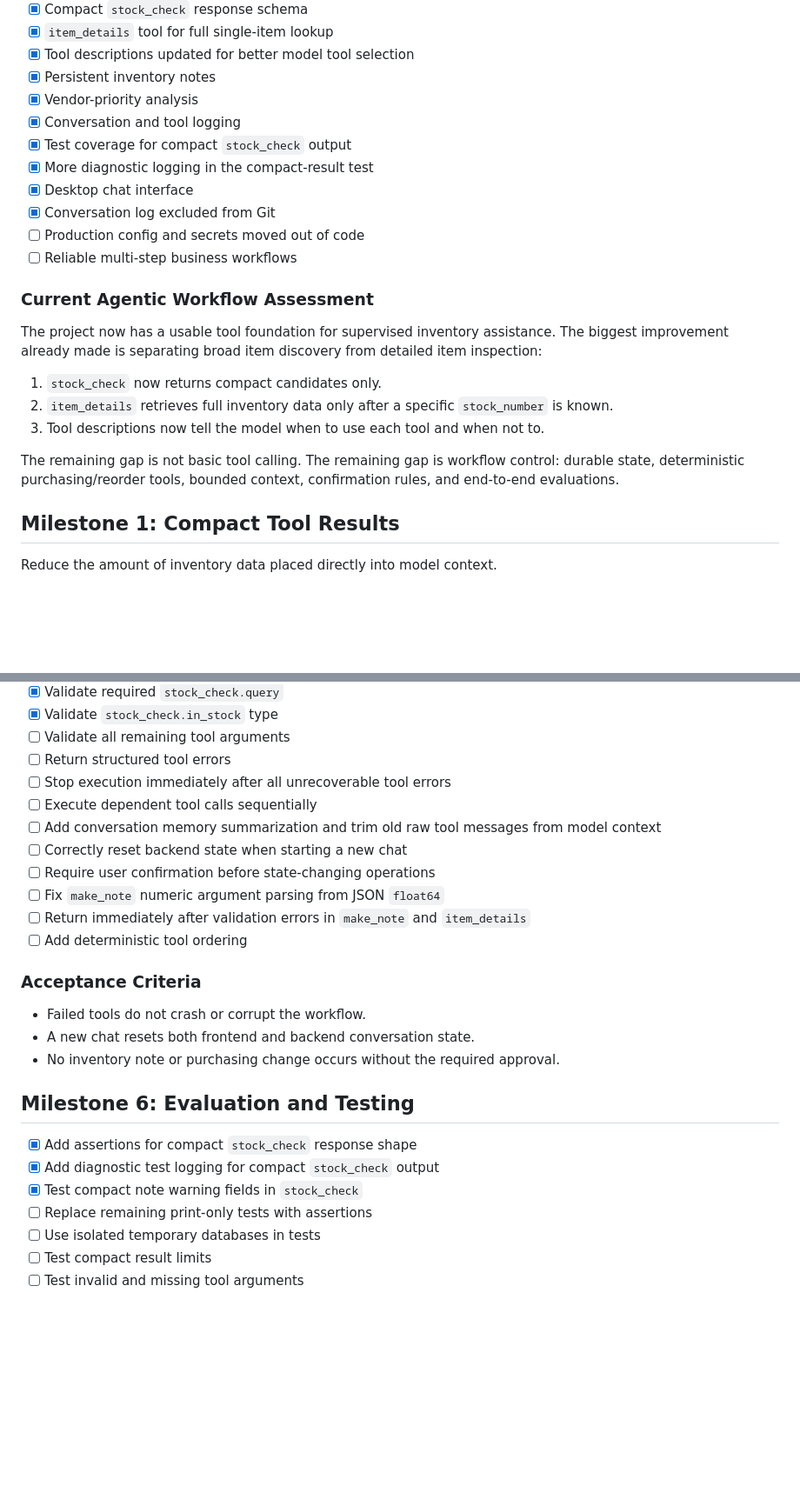
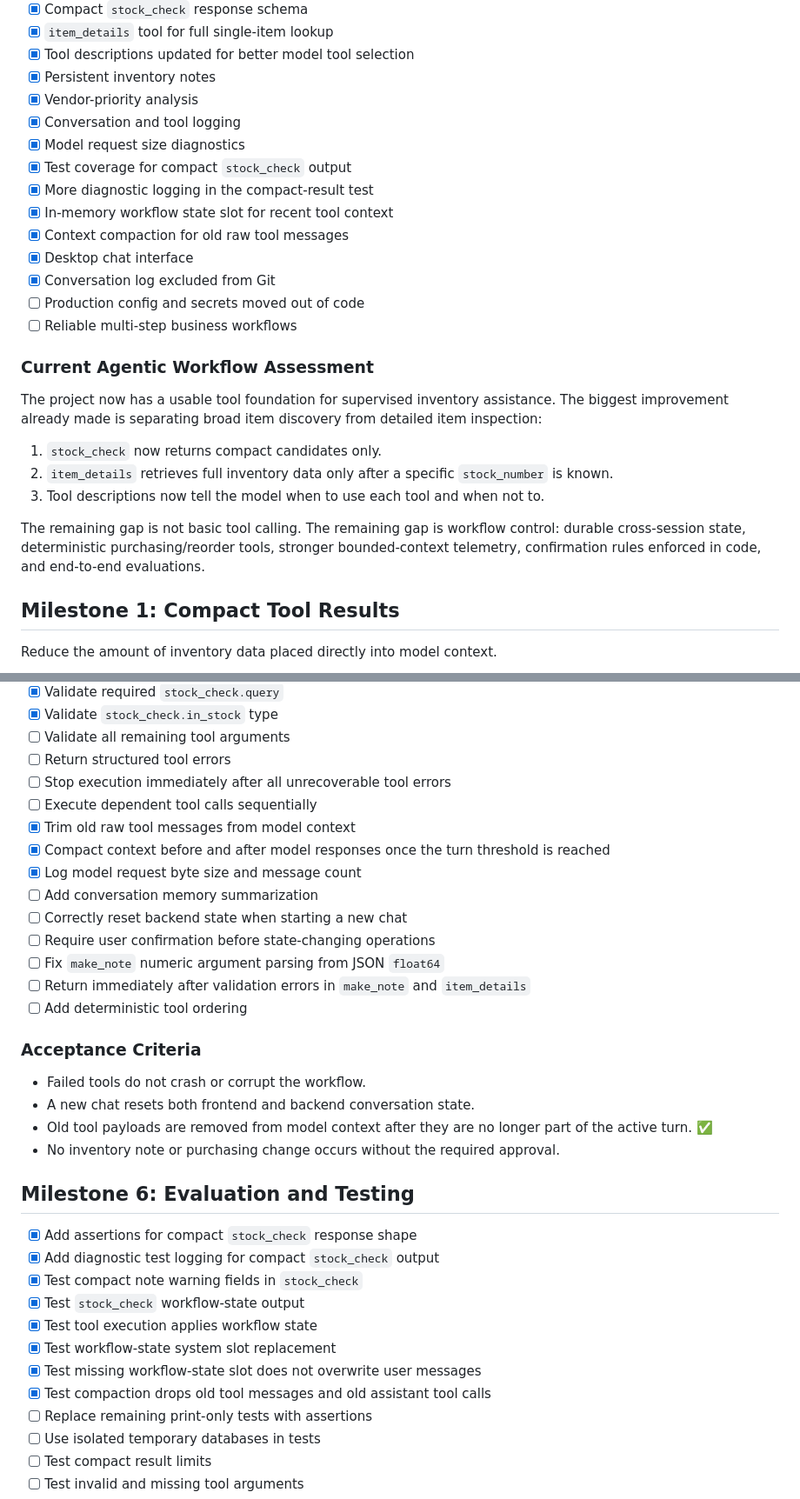
Before and after one commit to gamershoney/AIMS2, a Markdown page: AIMS2/AGENTIC_WORKFLOW_ROADMAP.md, 2 parts joined by grey strips. Shown at 87% size. Rendered like a GitHub page; blank space fills up the shorter version.

```diff
--- a/AIMS2/AGENTIC_WORKFLOW_ROADMAP.md
+++ b/AIMS2/AGENTIC_WORKFLOW_ROADMAP.md
@@ -15,8 +15,11 @@ Build a reliable supervised agent that can complete deeper purchasing and invent
 - [x] Persistent inventory notes
 - [x] Vendor-priority analysis
 - [x] Conversation and tool logging
+- [x] Model request size diagnostics
 - [x] Test coverage for compact `stock_check` output
 - [x] More diagnostic logging in the compact-result test
+- [x] In-memory workflow state slot for recent tool context
+- [x] Context compaction for old raw tool messages
 - [x] Desktop chat interface
 - [x] Conversation log excluded from Git
 - [ ] Production config and secrets moved out of code
@@ -30,7 +33,7 @@ The project now has a usable tool foundation for supervised inventory assistance
 2. `item_details` retrieves full inventory data only after a specific `stock_number` is known.
 3. Tool descriptions now tell the model when to use each tool and when not to.
 
-The remaining gap is not basic tool calling. The remaining gap is workflow control: durable state, deterministic purchasing/reorder tools, bounded context, confirmation rules, and end-to-end evaluations.
+The remaining gap is not basic tool calling. The remaining gap is workflow control: durable cross-session state, deterministic purchasing/reorder tools, stronger bounded-context telemetry, confirmation rules enforced in code, and end-to-end evaluations.
 
 ## Milestone 1: Compact Tool Results
 
@@ -200,7 +223,10 @@ This is the best first skill with the tools currently available because it can u
 - [ ] Return structured tool errors
 - [ ] Stop execution immediately after all unrecoverable tool errors
 - [ ] Execute dependent tool calls sequentially
-- [ ] Add conversation memory summarization and trim old raw tool messages from model context
+- [x] Trim old raw tool messages from model context
+- [x] Compact context before and after model responses once the turn threshold is reached
+- [x] Log model request byte size and message count
+- [ ] Add conversation memory summarization
 - [ ] Correctly reset backend state when starting a new chat
 - [ ] Require user confirmation before state-changing operations
 - [ ] Fix `make_note` numeric argument parsing from JSON `float64`
@@ -211,6 +237,7 @@ This is the best first skill with the tools currently available because it can u
 
 - Failed tools do not crash or corrupt the workflow.
 - A new chat resets both frontend and backend conversation state.
+- Old tool payloads are removed from model context after they are no longer part of the active turn. ✅
 - No inventory note or purchasing change occurs without the required approval.
 
 ## Milestone 6: Evaluation and Testing
@@ -218,6 +245,11 @@ This is the best first skill with the tools currently available because it can u
 - [x] Add assertions for compact `stock_check` response shape
 - [x] Add diagnostic test logging for compact `stock_check` output
 - [x] Test compact note warning fields in `stock_check`
+- [x] Test `stock_check` workflow-state output
+- [x] Test tool execution applies workflow state
+- [x] Test workflow-state system slot replacement
+- [x] Test missing workflow-state slot does not overwrite user messages
+- [x] Test compaction drops old tool messages and old assistant tool calls
 - [ ] Replace remaining print-only tests with assertions
 - [ ] Use isolated temporary databases in tests
 - [ ] Test compact result limits
```
Also changed, not shown: other parts of AIMS2/AGENTIC_WORKFLOW_ROADMAP.md (+27 -7 lines).
